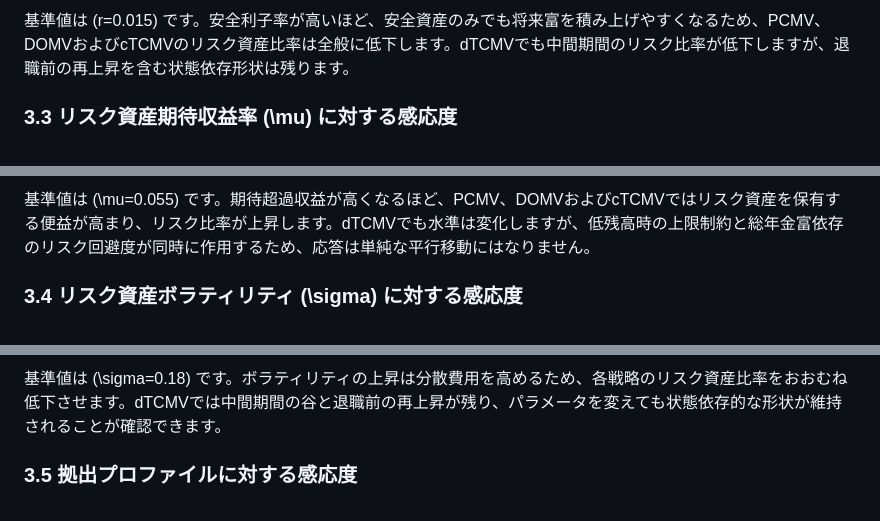
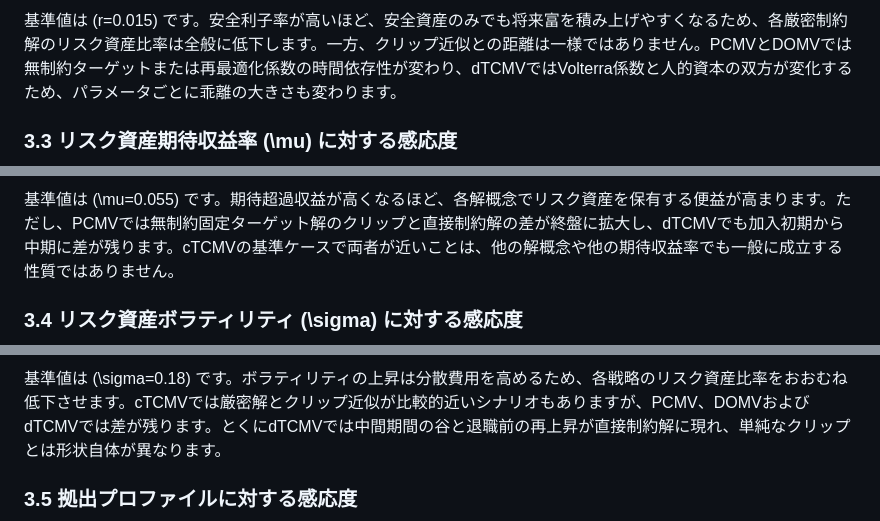
Before and after one commit to yoshi123027-del/dc-glidepath-ica2026, a Markdown page: supplementary/figures/README.md, 3 parts joined by grey strips. Rendered like a GitHub page.

```diff
--- a/supplementary/figures/README.md
+++ b/supplementary/figures/README.md
@@ -54,5 +54,5 @@ PCMV、DOMVおよびcTCMVでは、確定的なDB給付を加えてもDC部分の
 
-基準値は \(r=0.015\) です。安全利子率が高いほど、安全資産のみでも将来富を積み上げやすくなるため、PCMV、DOMVおよびcTCMVのリスク資産比率は全般に低下します。dTCMVでも中間期間のリスク比率が低下しますが、退職前の再上昇を含む状態依存形状は残ります。
+基準値は \(r=0.015\) です。安全利子率が高いほど、安全資産のみでも将来富を積み上げやすくなるため、各厳密制約解のリスク資産比率は全般に低下します。一方、クリップ近似との距離は一様ではありません。PCMVとDOMVでは無制約ターゲットまたは再最適化係数の時間依存性が変わり、dTCMVではVolterra係数と人的資本の双方が変化するため、パラメータごとに乖離の大きさも変わります。
 
 ### 3.3 リスク資産期待収益率 \(\mu\) に対する感応度
 
@@ -60,5 +60,5 @@ PCMV、DOMVおよびcTCMVでは、確定的なDB給付を加えてもDC部分の
 
-基準値は \(\mu=0.055\) です。期待超過収益が高くなるほど、PCMV、DOMVおよびcTCMVではリスク資産を保有する便益が高まり、リスク比率が上昇します。dTCMVでも水準は変化しますが、低残高時の上限制約と総年金富依存のリスク回避度が同時に作用するため、応答は単純な平行移動にはなりません。
+基準値は \(\mu=0.055\) です。期待超過収益が高くなるほど、各解概念でリスク資産を保有する便益が高まります。ただし、PCMVでは無制約固定ターゲット解のクリップと直接制約解の差が終盤に拡大し、dTCMVでも加入初期から中期に差が残ります。cTCMVの基準ケースで両者が近いことは、他の解概念や他の期待収益率でも一般に成立する性質ではありません。
 
 ### 3.4 リスク資産ボラティリティ \(\sigma\) に対する感応度
 
@@ -66,5 +66,5 @@ PCMV、DOMVおよびcTCMVでは、確定的なDB給付を加えてもDC部分の
 
-基準値は \(\sigma=0.18\) です。ボラティリティの上昇は分散費用を高めるため、各戦略のリスク資産比率をおおむね低下させます。dTCMVでは中間期間の谷と退職前の再上昇が残り、パラメータを変えても状態依存的な形状が維持されることが確認できます。
+基準値は \(\sigma=0.18\) です。ボラティリティの上昇は分散費用を高めるため、各戦略のリスク資産比率をおおむね低下させます。cTCMVでは厳密解とクリップ近似が比較的近いシナリオもありますが、PCMV、DOMVおよびdTCMVでは差が残ります。とくにdTCMVでは中間期間の谷と退職前の再上昇が直接制約解に現れ、単純なクリップとは形状自体が異なります。
 
 ### 3.5 拠出プロファイルに対する感応度
 
```
Also changed, not shown: other parts of supplementary/figures/README.md (+11 -8 lines).
